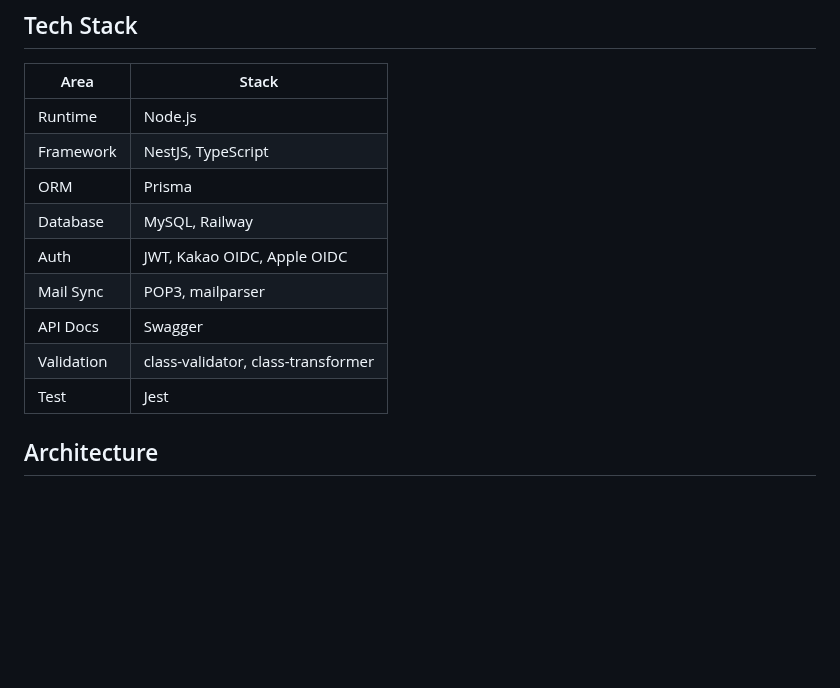
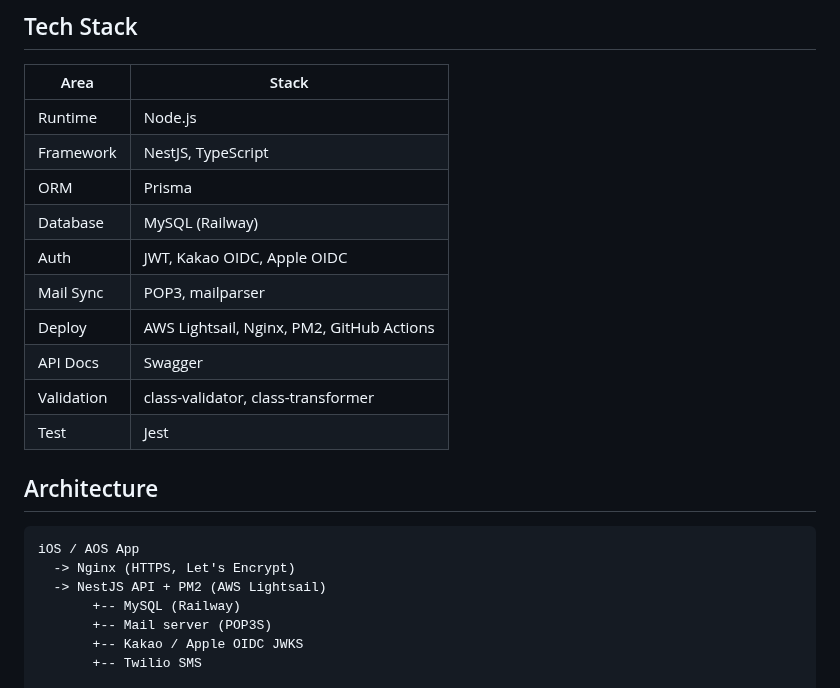
Before and after one commit to kjyong702/newdok-backend, a Markdown page: README.md, the part around one of its changes. Rendered like a GitHub page; blank space fills up the shorter version.

````diff
--- a/README.md
+++ b/README.md
@@ -38,14 +65,22 @@ Newdok은 사용자가 뉴스레터를 탐색하고, 추천받고, 구독 이메
 | Runtime | Node.js |
 | Framework | NestJS, TypeScript |
 | ORM | Prisma |
-| Database | MySQL, Railway |
+| Database | MySQL (Railway) |
 | Auth | JWT, Kakao OIDC, Apple OIDC |
 | Mail Sync | POP3, mailparser |
+| Deploy | AWS Lightsail, Nginx, PM2, GitHub Actions |
 | API Docs | Swagger |
 | Validation | class-validator, class-transformer |
 | Test | Jest |
 
 ## Architecture
 
-<div align="center">
+```text
+iOS / AOS App
+  -> Nginx (HTTPS, Let's Encrypt)
+  -> NestJS API + PM2 (AWS Lightsail)
+       +-- MySQL (Railway)
+       +-- Mail server (POP3S)
+       +-- Kakao / Apple OIDC JWKS
+       +-- Twilio SMS
 
````
Also changed, not shown: other parts of README.md (+83 -13 lines), docs/images/erd.png (added), docs/images/logo.png (added), docs/images/screenshot-1.png (added), docs/images/screenshot-2.png (added), docs/images/screenshot-3.png (added), docs/images/screenshot-4.png (added).
